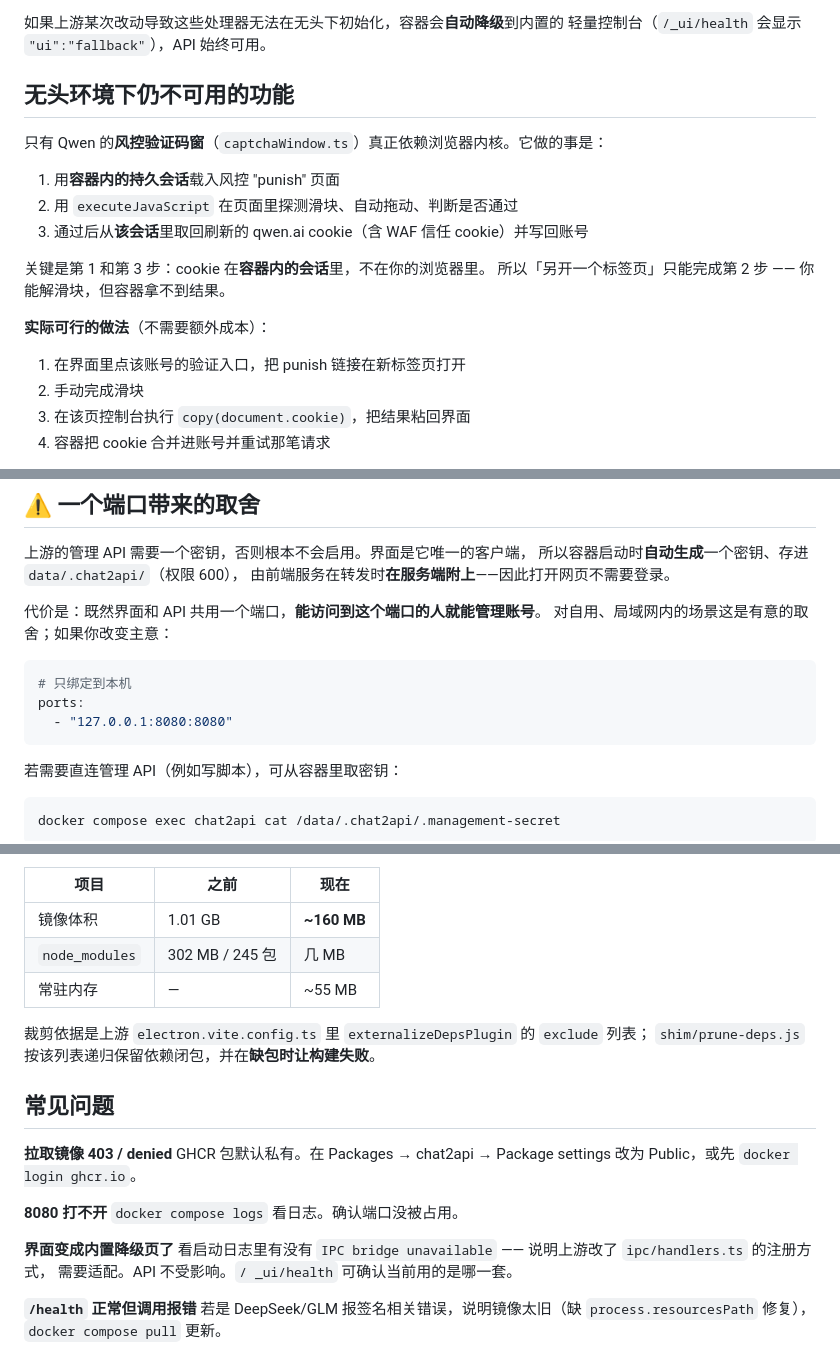
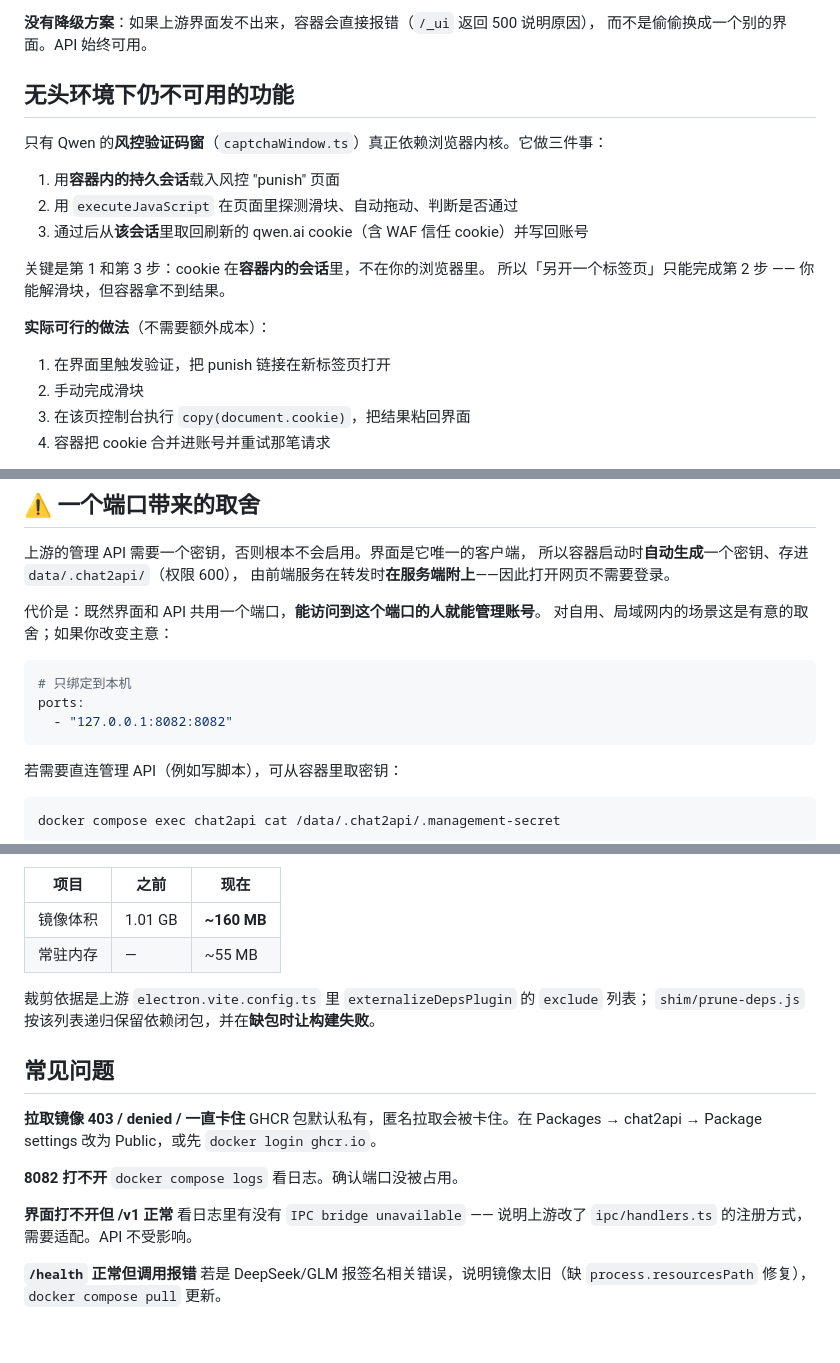
Before and after one commit to liangnianzhi/chat2api, a Markdown page: README.md, 3 parts joined by grey strips. Rendered like a GitHub page.

````diff
--- a/README.md
+++ b/README.md
@@ -88,10 +100,10 @@ print(client.chat.completions.create(
 
-如果上游某次改动导致这些处理器无法在无头下初始化，容器会**自动降级**到内置的
-轻量控制台（`/_ui/health` 会显示 `"ui":"fallback"`），API 始终可用。
+**没有降级方案**：如果上游界面发不出来，容器会直接报错（`/_ui` 返回 500 说明原因），
+而不是偷偷换成一个别的界面。API 始终可用。
 
 ## 无头环境下仍不可用的功能
 
-只有 Qwen 的**风控验证码窗**（`captchaWindow.ts`）真正依赖浏览器内核。它做的事是：
+只有 Qwen 的**风控验证码窗**（`captchaWindow.ts`）真正依赖浏览器内核。它做三件事：
 
 1. 用**容器内的持久会话**载入风控 "punish" 页面
 2. 用 `executeJavaScript` 在页面里探测滑块、自动拖动、判断是否通过
@@ -102,7 +114,7 @@ print(client.chat.completions.create(
 
 **实际可行的做法**（不需要额外成本）：
 
-1. 在界面里点该账号的验证入口，把 punish 链接在新标签页打开
+1. 在界面里触发验证，把 punish 链接在新标签页打开
 2. 手动完成滑块
 3. 在该页控制台执行 `copy(document.cookie)`，把结果粘回界面
 4. 容器把 cookie 合并进账号并重试那笔请求
@@ -124,7 +136,7 @@ token/cookie，不受影响。
 ```yaml
 # 只绑定到本机
 ports:
-  - "127.0.0.1:8080:8080"
+  - "127.0.0.1:8082:8082"
 ```
 
 若需要直连管理 API（例如写脚本），可从容器里取密钥：
@@ -287,7 +295,6 @@ IMAGE=ghcr.io/liangnianzhi/chat2api:latest bash tests/smoke.sh
 | 项目 | 之前 | 现在 |
 |---|---|---|
 | 镜像体积 | 1.01 GB | **~160 MB** |
-| `node_modules` | 302 MB / 245 包 | 几 MB |
 | 常驻内存 | — | ~55 MB |
 
 裁剪依据是上游 `electron.vite.config.ts` 里 `externalizeDepsPlugin` 的 `exclude` 列表；
@@ -295,15 +302,16 @@ IMAGE=ghcr.io/liangnianzhi/chat2api:latest bash tests/smoke.sh
 
 ## 常见问题
 
-**拉取镜像 403 / denied**
-GHCR 包默认私有。在 Packages → chat2api → Package settings 改为 Public，或先 `docker login ghcr.io`。
+**拉取镜像 403 / denied / 一直卡住**
+GHCR 包默认私有，匿名拉取会被卡住。在 Packages → chat2api → Package settings
+改为 Public，或先 `docker login ghcr.io`。
 
-**8080 打不开**
+**8082 打不开**
 `docker compose logs` 看日志。确认端口没被占用。
 
-**界面变成内置降级页了**
-看启动日志里有没有 `IPC bridge unavailable` —— 说明上游改了 `ipc/handlers.ts` 的注册方式，
-需要适配。API 不受影响。`/ _ui/health` 可确认当前用的是哪一套。
+**界面打不开但 /v1 正常**
+看日志里有没有 `IPC bridge unavailable` —— 说明上游改了 `ipc/handlers.ts` 的注册方式，
+需要适配。API 不受影响。
 
 **`/health` 正常但调用报错**
 若是 DeepSeek/GLM 报签名相关错误，说明镜像太旧（缺 `process.resourcesPath` 修复），
````
Also changed, not shown: other parts of README.md (+44 -36 lines).
